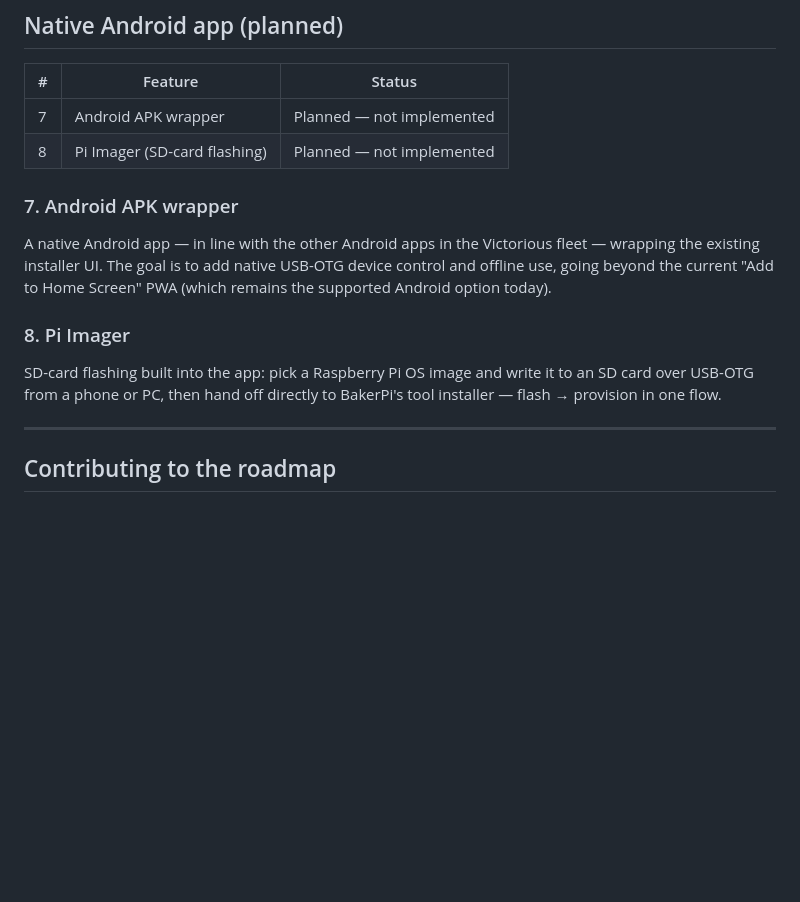
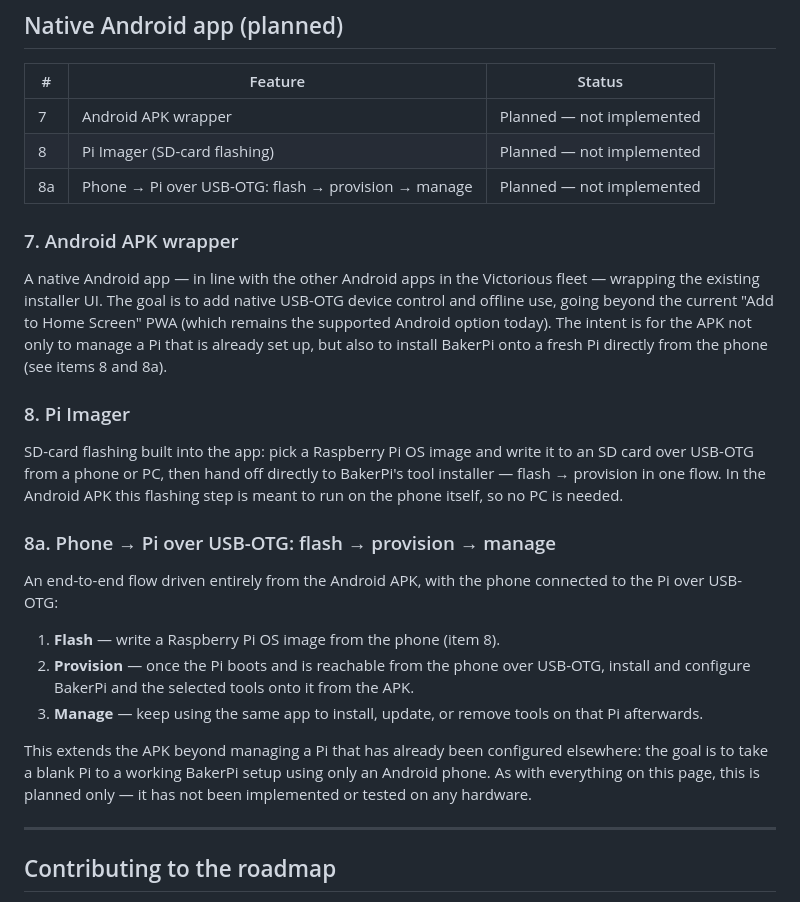
Before and after one commit to Victorious93/BakerPi-Installer, a Markdown page: ROADMAP.md, the part around the change. Rendered like a GitHub page; blank space fills up the shorter version.

```diff
--- a/ROADMAP.md
+++ b/ROADMAP.md
@@ -46,12 +46,22 @@ Update a tool across the whole fleet at once, report per-device success/failure,
 |---|---|---|
 | 7 | Android APK wrapper | Planned — not implemented |
 | 8 | Pi Imager (SD-card flashing) | Planned — not implemented |
+| 8a | Phone → Pi over USB-OTG: flash → provision → manage | Planned — not implemented |
 
 ### 7. Android APK wrapper
-A native Android app — in line with the other Android apps in the Victorious fleet — wrapping the existing installer UI. The goal is to add native USB-OTG device control and offline use, going beyond the current "Add to Home Screen" PWA (which remains the supported Android option today).
+A native Android app — in line with the other Android apps in the Victorious fleet — wrapping the existing installer UI. The goal is to add native USB-OTG device control and offline use, going beyond the current "Add to Home Screen" PWA (which remains the supported Android option today). The intent is for the APK not only to manage a Pi that is already set up, but also to install BakerPi onto a fresh Pi directly from the phone (see items 8 and 8a).
 
 ### 8. Pi Imager
-SD-card flashing built into the app: pick a Raspberry Pi OS image and write it to an SD card over USB-OTG from a phone or PC, then hand off directly to BakerPi's tool installer — flash → provision in one flow.
+SD-card flashing built into the app: pick a Raspberry Pi OS image and write it to an SD card over USB-OTG from a phone or PC, then hand off directly to BakerPi's tool installer — flash → provision in one flow. In the Android APK this flashing step is meant to run on the phone itself, so no PC is needed.
+
+### 8a. Phone → Pi over USB-OTG: flash → provision → manage
+An end-to-end flow driven entirely from the Android APK, with the phone connected to the Pi over USB-OTG:
+
+1. **Flash** — write a Raspberry Pi OS image from the phone (item 8).
+2. **Provision** — once the Pi boots and is reachable from the phone over USB-OTG, install and configure BakerPi and the selected tools onto it from the APK.
+3. **Manage** — keep using the same app to install, update, or remove tools on that Pi afterwards.
+
+This extends the APK beyond managing a Pi that has already been configured elsewhere: the goal is to take a blank Pi to a working BakerPi setup using only an Android phone. As with everything on this page, this is planned only — it has not been implemented or tested on any hardware.
 
 ---
 
```
Also changed, not shown: README.md (+1 -1 lines).
